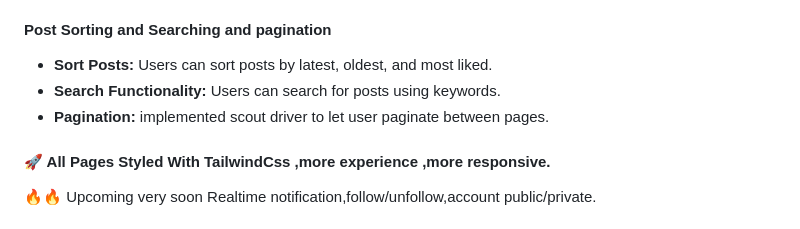
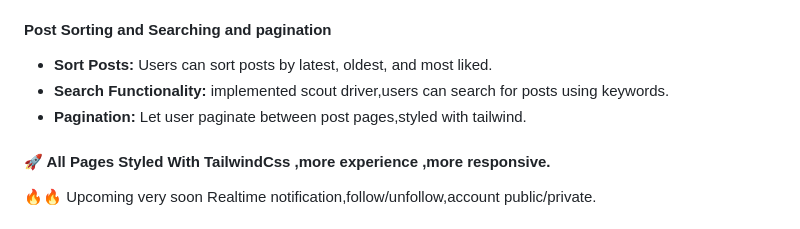
Before and after one commit to ibrahimjml/Laravel-tailwind-blog, a Markdown page: README.md, the part around the change. Rendered like a GitHub page.

```diff
--- a/README.md
+++ b/README.md
@@ -36,8 +36,8 @@ user experience.
 
 #### Post Sorting and Searching and pagination
 - **Sort Posts:** Users can sort posts by latest, oldest, and most liked.
-- **Search Functionality:** Users can search for posts using keywords.
-- **Pagination:** implemented scout driver to let user paginate between pages.
+- **Search Functionality:** implemented scout driver,users can search for posts using keywords.
+- **Pagination:** Let user paginate between post pages,styled with tailwind.
 
 #### 🚀 All Pages Styled With TailwindCss ,more experience ,more responsive.
 🔥🔥 Upcoming very soon Realtime notification,follow/unfollow,account public/private.
```
